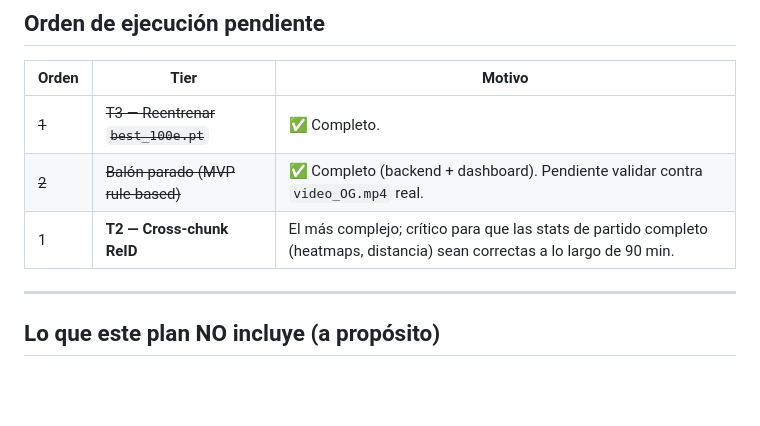
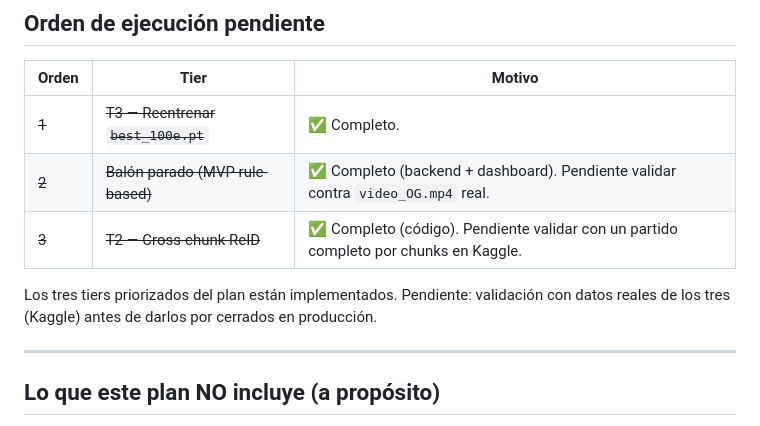
Before and after one commit to Gonzalofernandezf/futbol-ai-vision-analytics, a Markdown page: docs/PLAN_player_tracking.md, the part around one of its changes. Drawn GitHub-style; blank space fills up the shorter version.

```diff
--- a/docs/PLAN_player_tracking.md
+++ b/docs/PLAN_player_tracking.md
@@ -225,7 +190,9 @@ bridge.relabel_json(chunk_json, chunk_idx, global_id_maps)  # reescribe IDs
 |-------|------|--------|
 | ~~1~~ | ~~T3 — Reentrenar `best_100e.pt`~~ | ✅ Completo. |
 | ~~2~~ | ~~Balón parado (MVP rule-based)~~ | ✅ Completo (backend + dashboard). Pendiente validar contra `video_OG.mp4` real. |
-| 1 | **T2 — Cross-chunk ReID** | El más complejo; crítico para que las stats de partido completo (heatmaps, distancia) sean correctas a lo largo de 90 min. |
+| ~~3~~ | ~~T2 — Cross-chunk ReID~~ | ✅ Completo (código). Pendiente validar con un partido completo por chunks en Kaggle. |
+
+Los tres tiers priorizados del plan están implementados. Pendiente: validación con datos reales de los tres (Kaggle) antes de darlos por cerrados en producción.
 
 ---
 
```
Also changed, not shown: other parts of docs/PLAN_player_tracking.md (+16 -51 lines).
